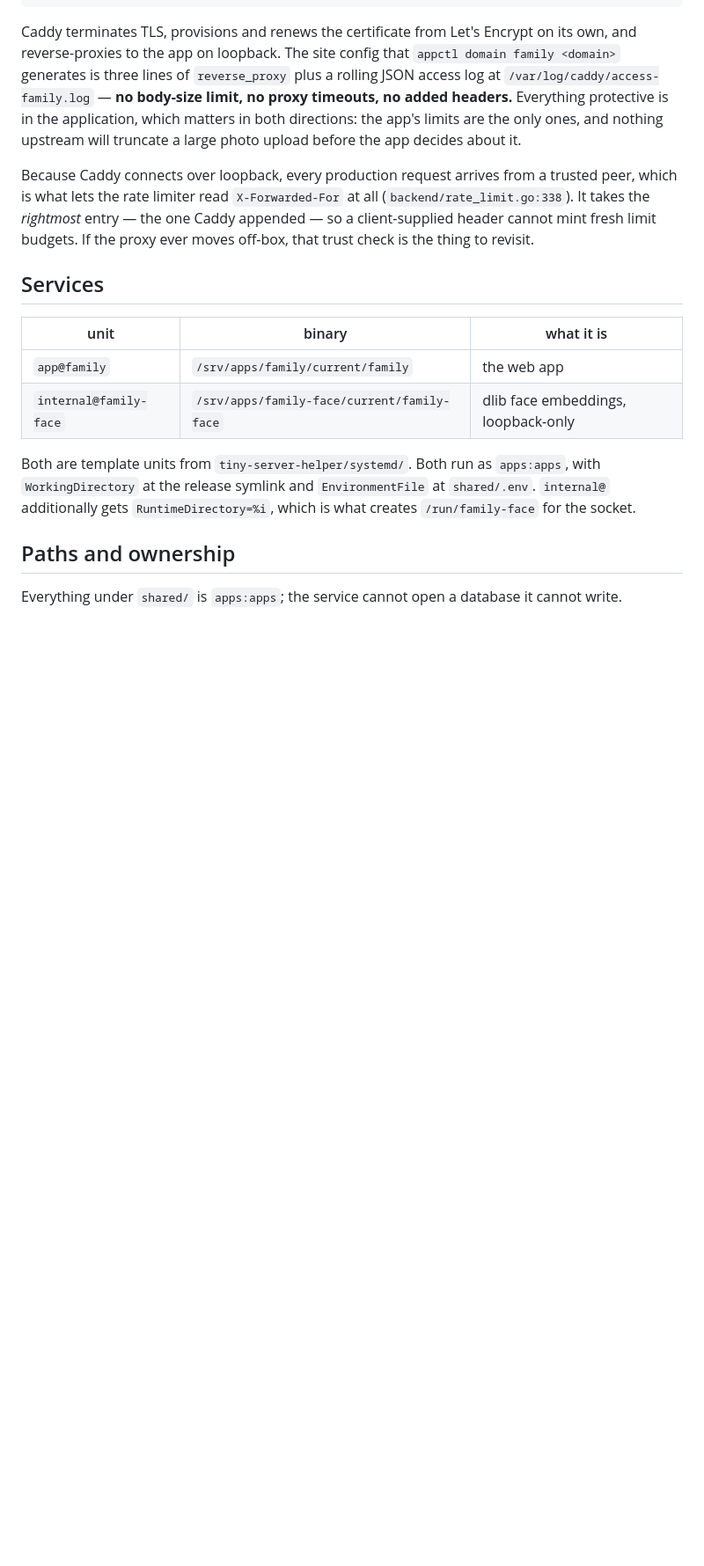
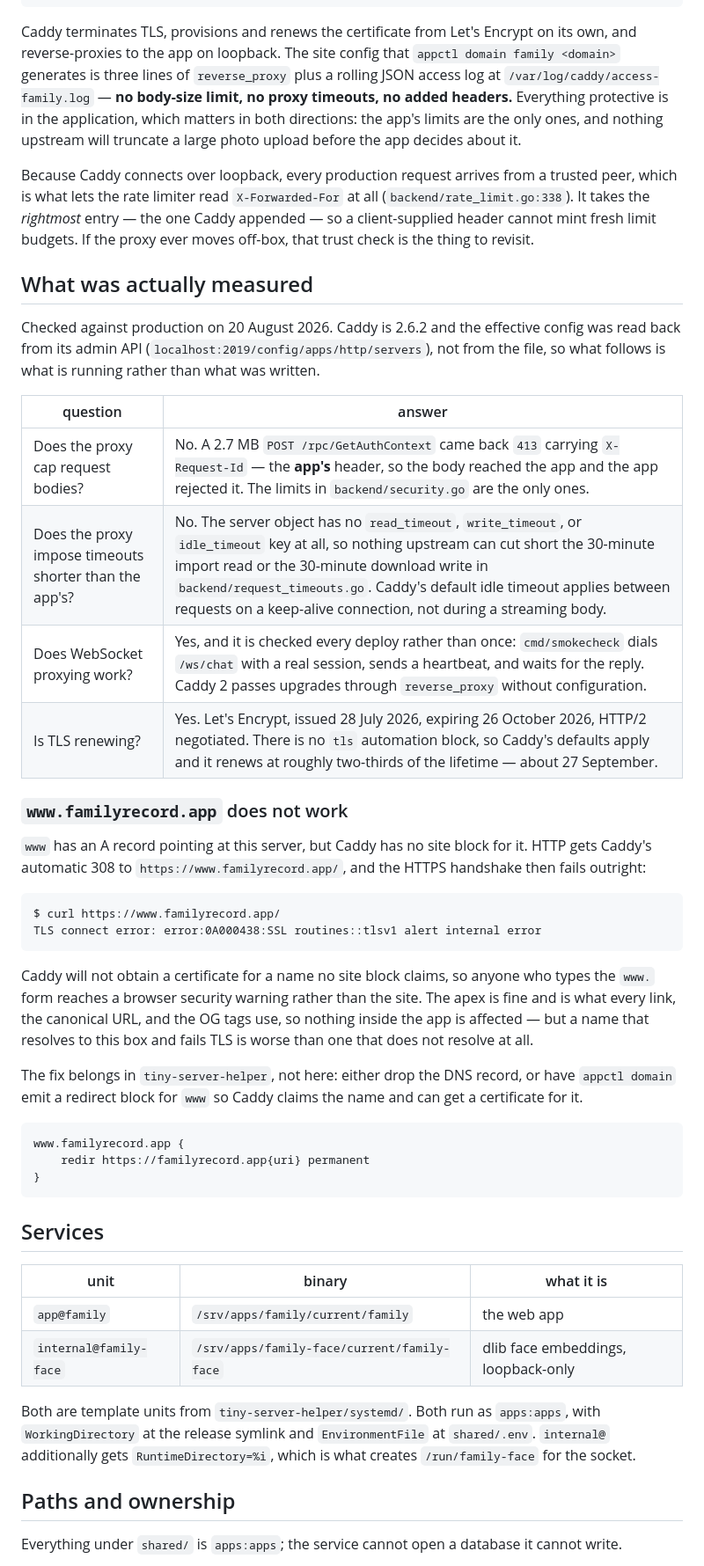
Before and after one commit to sggrissom/Family-Portal, a Markdown page: docs/deployment.md, the part around the change. Shown at 88% size. GitHub-like rendering; blank space fills up the shorter version.

Commit message:
docs: verify the proxy against production, and find www broken
Measured rather than assumed: the effective Caddy config came back from its
admin API, and the limits were probed from outside.

  - No body cap at the proxy. A 2.7 MB POST to /rpc/GetAuthContext returned
    413 carrying X-Request-Id — the app's header, not Caddy's — so the body
    reached the app and backend/security.go is the only thing limiting it.
  - No proxy timeouts of any kind, so nothing upstream truncates the
    30-minute import read or download write in backend/request_timeouts.go.
  - TLS is Let's Encrypt, valid to 26 October, renewing on Caddy's default
    schedule around 27 September.
  - WebSocket proxying is verified continuously, not once: the smoke check
    dials /ws/chat with a real session and waits for a heartbeat reply, and
    CI runs it as the last step of every deploy.

The check turned up a live defect. www.familyrecord.app has an A record
pointing at the server, but no Caddy site block claims the name, so Caddy
never obtains a certificate for it: HTTP gets the automatic 308 to HTTPS and
the handshake then fails with tlsv1 alert internal error. Anyone typing the
www. form reaches a browser security warning.

The apex is fine and nothing in the app references www, so the fix belongs in
tiny-server-helper — a redirect block so Caddy claims the name, or removing
the DNS record. Recorded in plan.md as outstanding rather than fixed here.

Also ticks the README item, which has been done since e504a5a.

Co-Authored-By: Claude Opus 5 <noreply@anthropic.com>
Claude-Session: https://claude.ai/code/session_01V3GXUc4N9igp68gzSjmTfk

````diff
--- a/docs/deployment.md
+++ b/docs/deployment.md
@@ -30,6 +30,47 @@ trusted peer, which is what lets the rate limiter read `X-Forwarded-For` at all
 (`backend/rate_limit.go:338`). It takes the *rightmost* entry — the one Caddy
 appended — so a client-supplied header cannot mint fresh limit budgets. If the
 proxy ever moves off-box, that trust check is the thing to revisit.
+
+## What was actually measured
+
+Checked against production on 20 August 2026. Caddy is 2.6.2 and the effective
+config was read back from its admin API (`localhost:2019/config/apps/http/servers`),
+not from the file, so what follows is what is running rather than what was
+written.
+
+| question | answer |
+| --- | --- |
+| Does the proxy cap request bodies? | No. A 2.7 MB `POST /rpc/GetAuthContext` came back `413` carrying `X-Request-Id` — the **app's** header, so the body reached the app and the app rejected it. The limits in `backend/security.go` are the only ones. |
+| Does the proxy impose timeouts shorter than the app's? | No. The server object has no `read_timeout`, `write_timeout`, or `idle_timeout` key at all, so nothing upstream can cut short the 30-minute import read or the 30-minute download write in `backend/request_timeouts.go`. Caddy's default idle timeout applies between requests on a keep-alive connection, not during a streaming body. |
+| Does WebSocket proxying work? | Yes, and it is checked every deploy rather than once: `cmd/smokecheck` dials `/ws/chat` with a real session, sends a heartbeat, and waits for the reply. Caddy 2 passes upgrades through `reverse_proxy` without configuration. |
+| Is TLS renewing? | Yes. Let's Encrypt, issued 28 July 2026, expiring 26 October 2026, HTTP/2 negotiated. There is no `tls` automation block, so Caddy's defaults apply and it renews at roughly two-thirds of the lifetime — about 27 September. |
+
+### `www.familyrecord.app` does not work
+
+`www` has an A record pointing at this server, but Caddy has no site block for
+it. HTTP gets Caddy's automatic 308 to `https://www.familyrecord.app/`, and the
+HTTPS handshake then fails outright:
+
+```
+$ curl https://www.familyrecord.app/
+TLS connect error: error:0A000438:SSL routines::tlsv1 alert internal error
+```
+
+Caddy will not obtain a certificate for a name no site block claims, so anyone
+who types the `www.` form reaches a browser security warning rather than the
+site. The apex is fine and is what every link, the canonical URL, and the OG
+tags use, so nothing inside the app is affected — but a name that resolves to
+this box and fails TLS is worse than one that does not resolve at all.
+
+The fix belongs in `tiny-server-helper`, not here: either drop the DNS record,
+or have `appctl domain` emit a redirect block for `www` so Caddy claims the name
+and can get a certificate for it.
+
+```
+www.familyrecord.app {
+    redir https://familyrecord.app{uri} permanent
+}
+```
 
 ## Services
 
````
Also changed, not shown: plan.md (+3 -2 lines).
